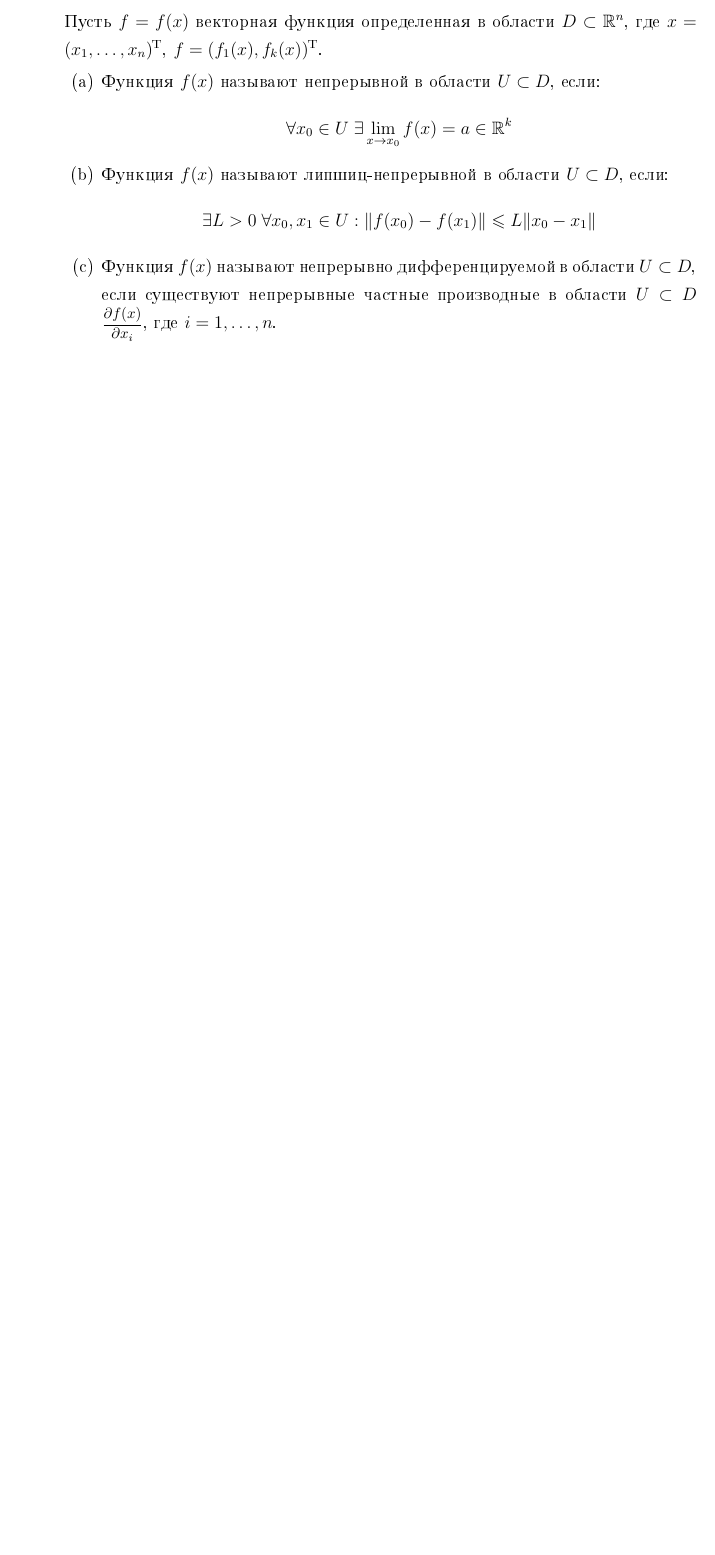
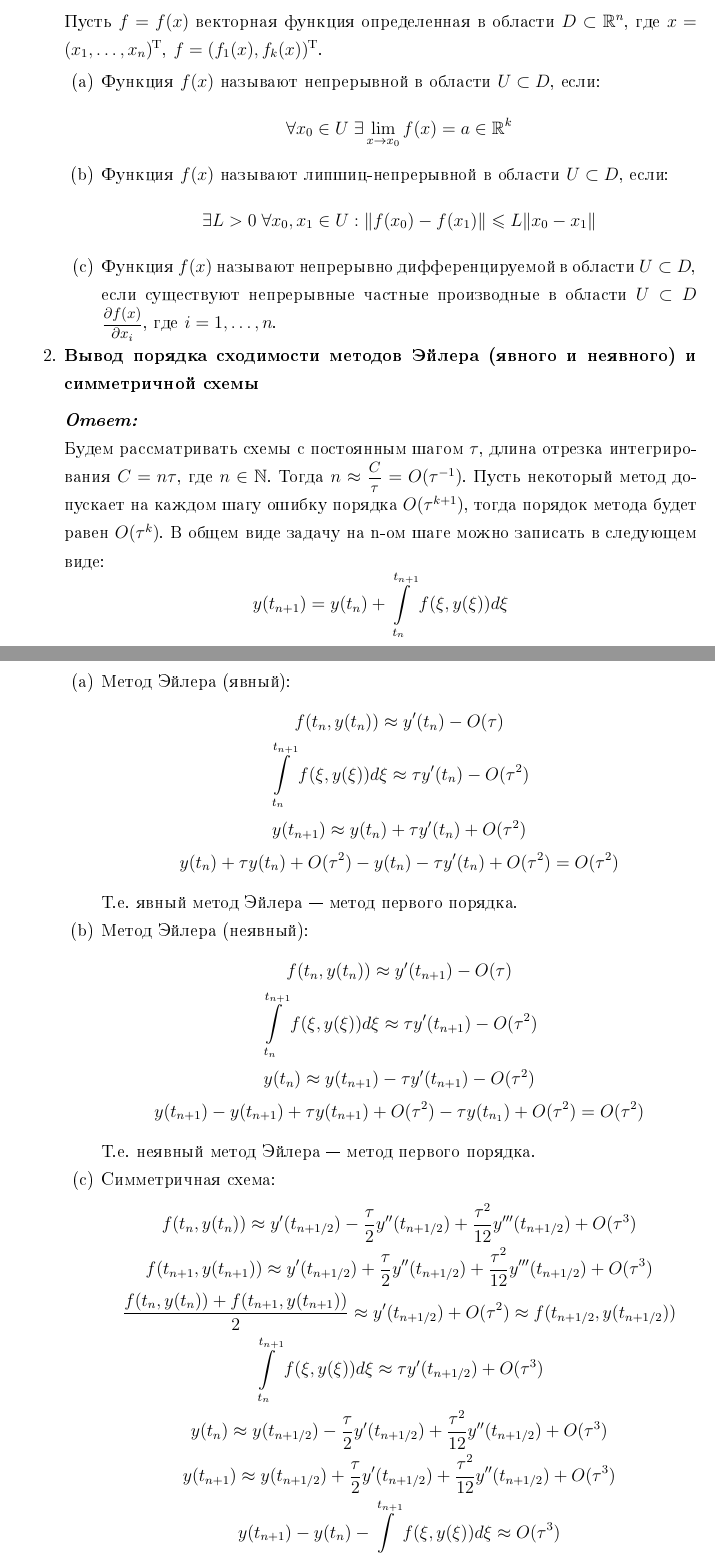
Before and after one commit to Mkoost/Mymath, a LaTeX document (otcheti 2/otchet1.tex): part of page 7 of 7 before the commit and two parts of pages 7 and 8 of 8 after it, the two joined at a grey line, cut so that both start at the same text, the shorter picture padded with empty space. The pictures show the PDF file otcheti 2/otchet1.pdf that the author committed with the source.

Commit message:
жесть

```diff
--- a/otcheti 2/otchet1.tex
+++ b/otcheti 2/otchet1.tex
@@ -208,3 +208,34 @@
 			\item Функция $f(x)$ называют непрерывно дифференцируемой в области $U \subset D$, если существуют непрерывные частные производные в области $U \subset D$ $\sfrac{\partial f(x)}{\partial x_i}$, где $i = 1,\ldots,n$.
 		\end{enumerate}
 
+		\item \textbf{Вывод порядка сходимости методов Эйлера (явного и неявного) и симметричной схемы}
+		\vspace*{0.2cm}
+
+		\textit{\textbf{Ответ:}}
+
+		Будем рассматривать схемы с постоянным шагом $\tau$, длина отрезка интегрирования $C = n\tau$, где $n \in \mathbb{N}$. Тогда $n \approx \sfrac{C}{\tau}=O(\tau^{-1})$. Пусть некоторый метод допускает на каждом шагу ошибку порядка $O(\tau^{k+1})$, тогда порядок метода будет равен $O(\tau^k)$.
+		В общем виде задачу на n-ом шаге можно записать в следующем виде:
+		\[
+		y(t_{n+1}) = y(t_n) + \int\limits_{t_n}^{t_{n+1}}f(\xi, y(\xi)) d\xi \\
+		\]
+		\begin{enumerate}
+			\item Метод Эйлера (явный):
+			\begin{gather*}
+				f(t_n, y(t_n)) \approx y'(t_n) - O(\tau) \\
+				\int\limits_{t_n}^{t_{n+1}} f(\xi, y(\xi)) d\xi \approx \tau y'(t_n) - O(\tau^2) \\
+				y(t_{n+1}) \approx y(t_{n}) + \tau y'(t_{n}) + O(\tau^2) \\
+				y(t_{n}) + \tau y(t_{n}) + O(\tau^2) - y(t_{n}) - \tau y'(t_{n}) + O(\tau^2) = O(\tau^2)
+			\end{gather*}
+			Т.е. явный метод Эйлера --- метод первого порядка.
+			\item Метод Эйлера (неявный):
+			\begin{gather*}
+					f(t_n, y(t_n)) \approx y'(t_{n+1}) - O(\tau) \\
+				\int\limits_{t_n}^{t_{n+1}} f(\xi, y(\xi)) d\xi \approx \tau y'(t_{n+1}) - O(\tau^2) \\
+				y(t_{n}) \approx y(t_{n+1}) - \tau y'(t_{n+1}) - O(\tau^2) \\
+				y(t_{n+1})  - y(t_{n+1}) + \tau y(t_{n+1}) + O(\tau^2) - \tau y(t_{n_1}) + O(\tau^2) = O(\tau^2)
+			\end{gather*}
+			Т.е. неявный метод Эйлера --- метод первого порядка.
+			\item Симметричная схема:
+			\begin{gather*}
+				f(t_n, y(t_n)) \approx y'(t_{n+1/2}) - \dfrac{\tau}{2} y''(t_{n+1/2}) + \dfrac{\tau^2}{12} y'''(t_{n+1/2}) + O(\tau^3) \\
+				f(t_{n+1}, y(t_{n+1})) \approx y'(t_{n+1/2}) + \dfrac{\tau}{2} y''(t_{n+1/2}) + \dfrac{\tau^2}{12} y'''(t_{n+1/2}) + O(\tau^3) \\
```
Also changed, not shown: otcheti 2/otchet1.pdf, otcheti 2/otchet1.tex (13 more changed lines), 6 other files.
